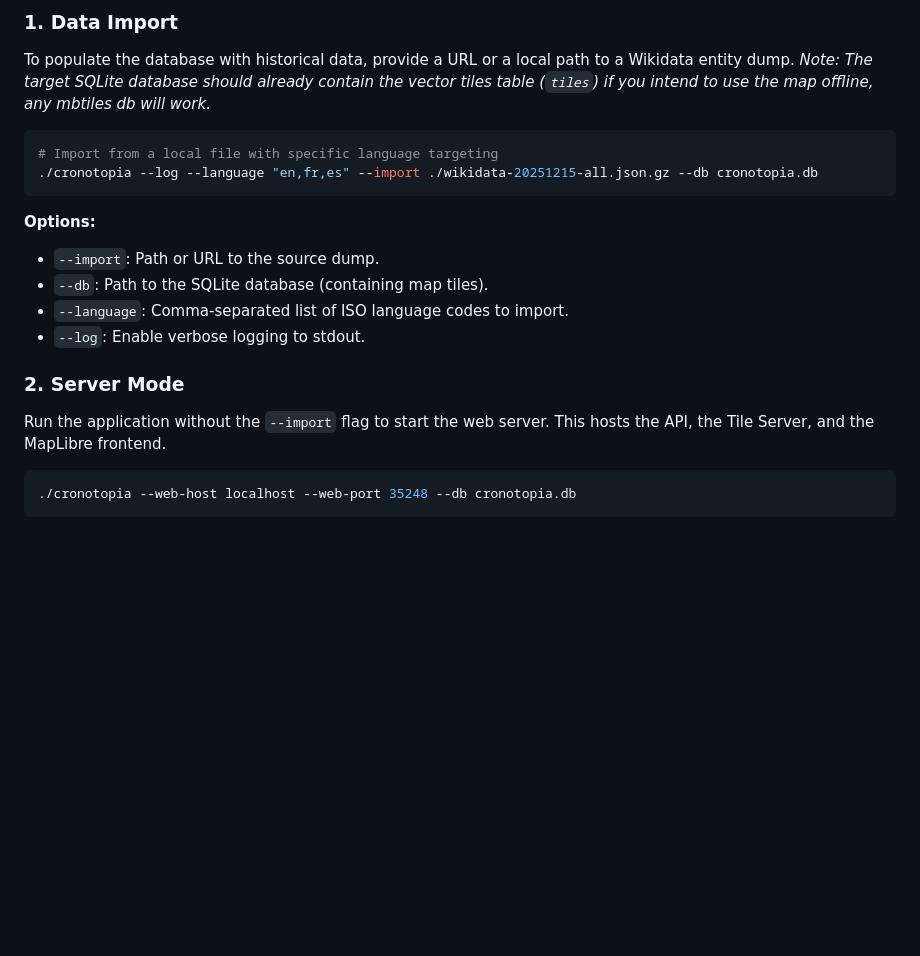
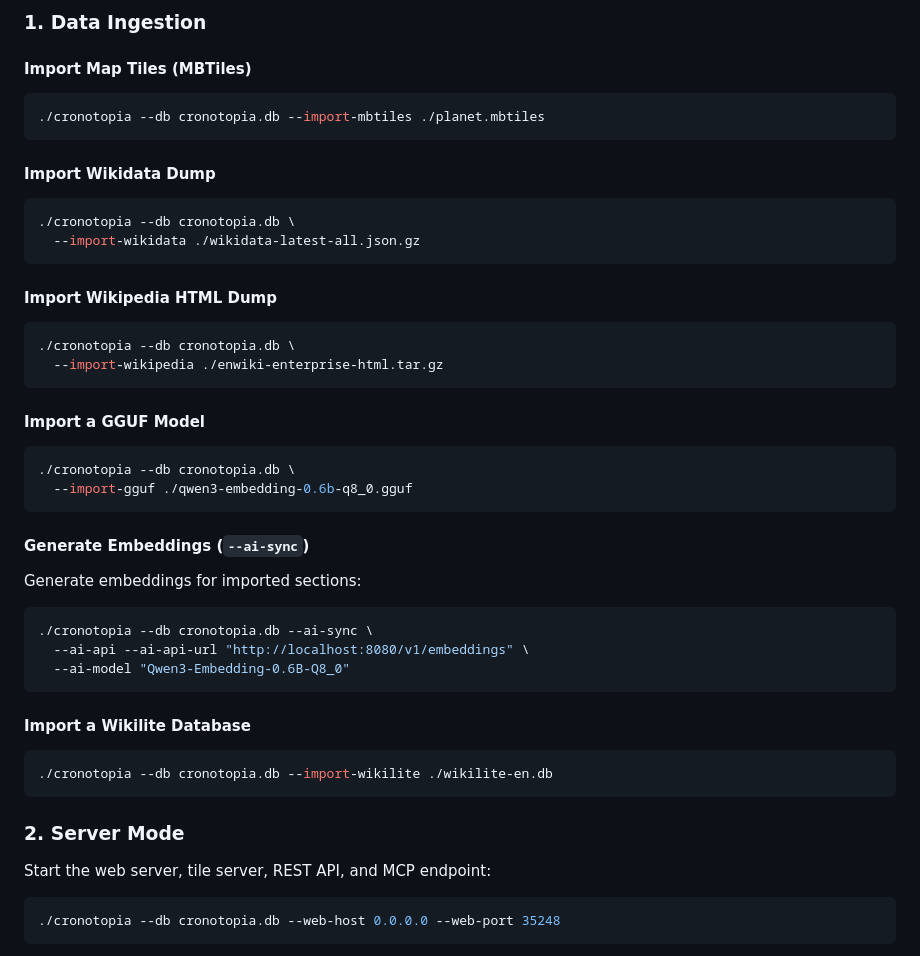
Before and after one commit to eja/cronotopia, a Markdown page: README.md, the part around one of its changes. GitHub-like rendering; blank space fills up the shorter version.

````diff
--- a/README.md
+++ b/README.md
@@ -39,23 +53,48 @@ Cronotopia operates in two modes: **Import Mode** and **Server Mode**.
 
-### 1. Data Import
-To populate the database with historical data, provide a URL or a local path to a Wikidata entity dump.
-*Note: The target SQLite database should already contain the vector tiles table (`tiles`) if you intend to use the map offline, any mbtiles db will work.*
+### 1. Data Ingestion
+
+#### Import Map Tiles (MBTiles)
+```bash
+./cronotopia --db cronotopia.db --import-mbtiles ./planet.mbtiles
+```
+
+#### Import Wikidata Dump
+```bash
+./cronotopia --db cronotopia.db \
+  --import-wikidata ./wikidata-latest-all.json.gz
+```
+
+#### Import Wikipedia HTML Dump
+```bash
+./cronotopia --db cronotopia.db \
+  --import-wikipedia ./enwiki-enterprise-html.tar.gz
+```
+
+#### Import a GGUF Model
+```bash
+./cronotopia --db cronotopia.db \
+  --import-gguf ./qwen3-embedding-0.6b-q8_0.gguf
+```
+
+#### Generate Embeddings (`--ai-sync`)
+Generate embeddings for imported sections:
 
 ```bash
-# Import from a local file with specific language targeting
-./cronotopia --log --language "en,fr,es" --import ./wikidata-20251215-all.json.gz --db cronotopia.db
+./cronotopia --db cronotopia.db --ai-sync \
+  --ai-api --ai-api-url "http://localhost:8080/v1/embeddings" \
+  --ai-model "Qwen3-Embedding-0.6B-Q8_0"
 ```
 
-**Options:**
-*   `--import`: Path or URL to the source dump.
-*   `--db`: Path to the SQLite database (containing map tiles).
-*   `--language`: Comma-separated list of ISO language codes to import.
-*   `--log`: Enable verbose logging to stdout.
+#### Import a Wikilite Database
+```bash
+./cronotopia --db cronotopia.db --import-wikilite ./wikilite-en.db
+```
 
 ### 2. Server Mode
-Run the application without the `--import` flag to start the web server. This hosts the API, the Tile Server, and the MapLibre frontend.
+
+Start the web server, tile server, REST API, and MCP endpoint:
 
 ```bash
-./cronotopia --web-host localhost --web-port 35248 --db cronotopia.db
+./cronotopia --db cronotopia.db --web-host 0.0.0.0 --web-port 35248
 ```
 
````
Also changed, not shown: other parts of README.md (+119 -27 lines).
